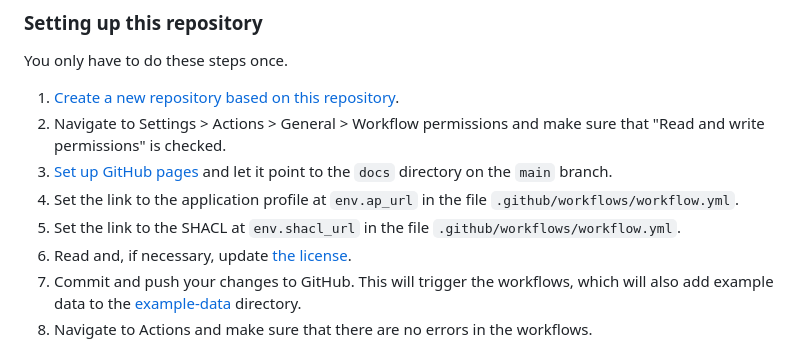
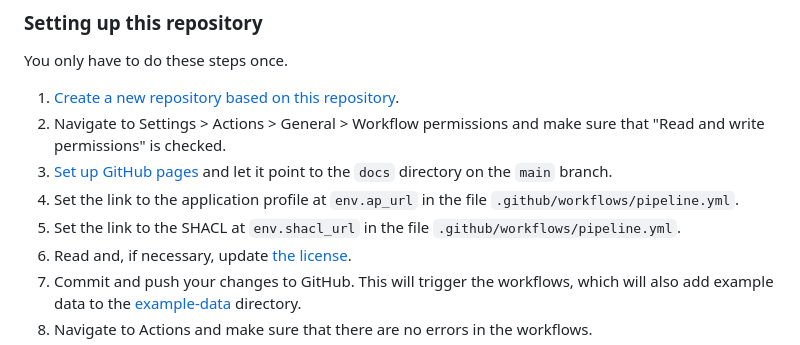
Before and after one commit to RMLio/implementation-process-pipeline, a Markdown page: README.md, the part around the change. Drawn GitHub-style.

Commit message:
Fix yaml filename

```diff
--- a/README.md
+++ b/README.md
@@ -16,8 +16,8 @@ You only have to do these steps once.
    make sure that "Read and write permissions" is checked.
 3. [Set up GitHub pages](https://docs.github.com/en/pages/getting-started-with-github-pages/creating-a-github-pages-site#creating-your-site)
    and let it point to the `docs` directory on the `main` branch.
-4. Set the link to the application profile at `env.ap_url` in the file `.github/workflows/workflow.yml`.
-5. Set the link to the SHACL at `env.shacl_url` in the file `.github/workflows/workflow.yml`.
+4. Set the link to the application profile at `env.ap_url` in the file `.github/workflows/pipeline.yml`.
+5. Set the link to the SHACL at `env.shacl_url` in the file `.github/workflows/pipeline.yml`.
 6. Read and, if necessary, update [the license](LICENSE).
 7. Commit and push your changes to GitHub.
    This will trigger the workflows, which will also add example data to the [example-data](./example-data) directory.
```
